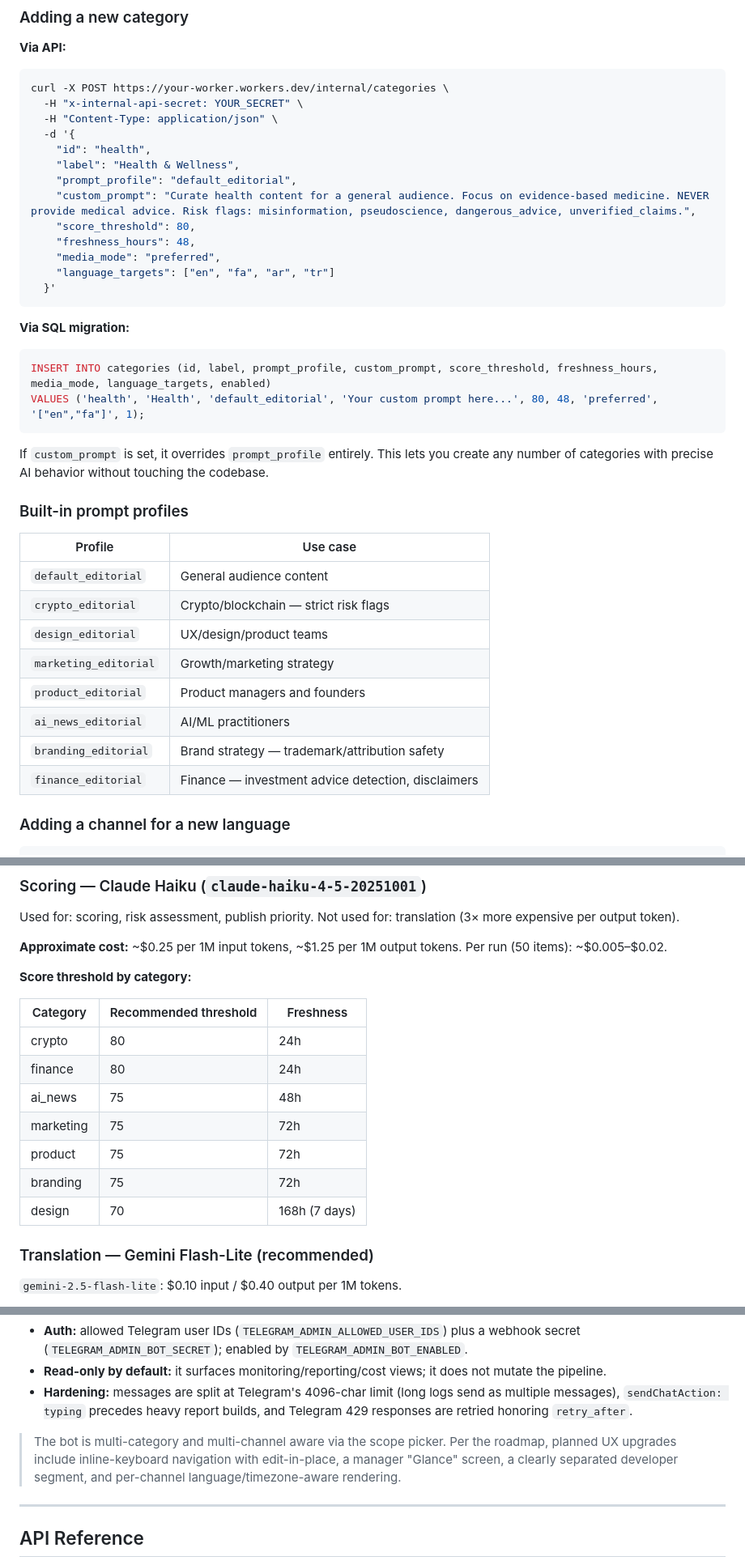
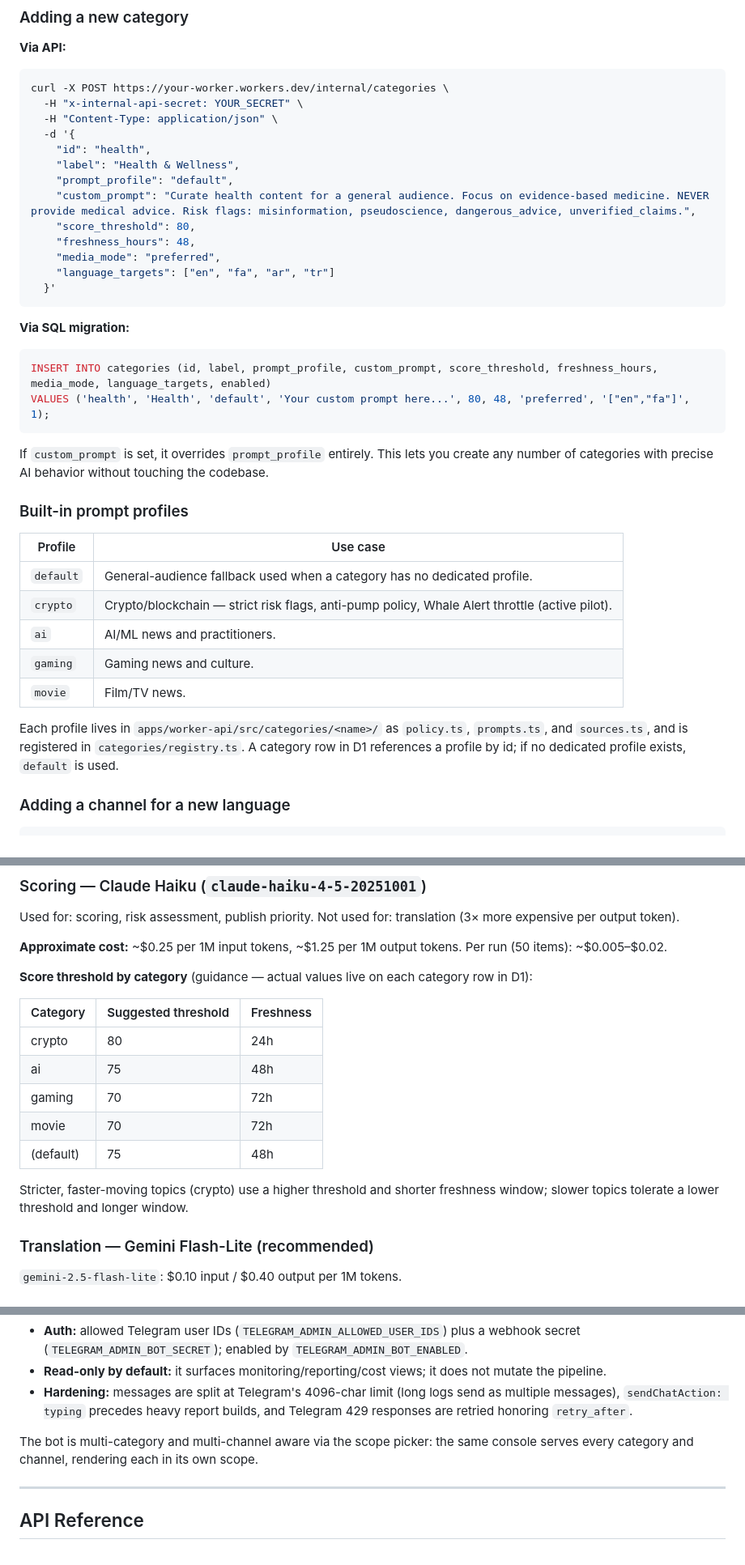
Before and after one commit to thesol-ai/content-curator, a Markdown page: README.md, 3 parts joined by grey strips. Shown at 81% size. GitHub-like rendering.

````diff
--- a/README.md
+++ b/README.md
@@ -608,7 +608,7 @@ curl -X POST https://your-worker.workers.dev/internal/categories \
   -d '{
     "id": "health",
     "label": "Health & Wellness",
-    "prompt_profile": "default_editorial",
+    "prompt_profile": "default",
     "custom_prompt": "Curate health content for a general audience. Focus on evidence-based medicine. NEVER provide medical advice. Risk flags: misinformation, pseudoscience, dangerous_advice, unverified_claims.",
     "score_threshold": 80,
     "freshness_hours": 48,
@@ -620,7 +620,7 @@ curl -X POST https://your-worker.workers.dev/internal/categories \
 **Via SQL migration:**
 ```sql
 INSERT INTO categories (id, label, prompt_profile, custom_prompt, score_threshold, freshness_hours, media_mode, language_targets, enabled)
-VALUES ('health', 'Health', 'default_editorial', 'Your custom prompt here...', 80, 48, 'preferred', '["en","fa"]', 1);
+VALUES ('health', 'Health', 'default', 'Your custom prompt here...', 80, 48, 'preferred', '["en","fa"]', 1);
 ```
 
 If `custom_prompt` is set, it overrides `prompt_profile` entirely. This lets you create any number of categories with precise AI behavior without touching the codebase.
@@ -629,14 +629,16 @@ If `custom_prompt` is set, it overrides `prompt_profile` entirely. This lets you
 
 | Profile | Use case |
 |---------|---------|
-| `default_editorial` | General audience content |
-| `crypto_editorial` | Crypto/blockchain — strict risk flags |
-| `design_editorial` | UX/design/product teams |
-| `marketing_editorial` | Growth/marketing strategy |
-| `product_editorial` | Product managers and founders |
-| `ai_news_editorial` | AI/ML practitioners |
-| `branding_editorial` | Brand strategy — trademark/attribution safety |
-| `finance_editorial` | Finance — investment advice detection, disclaimers |
+| `default` | General-audience fallback used when a category has no dedicated profile. |
+| `crypto` | Crypto/blockchain — strict risk flags, anti-pump policy, Whale Alert throttle (active pilot). |
+| `ai` | AI/ML news and practitioners. |
+| `gaming` | Gaming news and culture. |
+| `movie` | Film/TV news. |
+
+Each profile lives in `apps/worker-api/src/categories/<name>/` as `policy.ts`,
+`prompts.ts`, and `sources.ts`, and is registered in `categories/registry.ts`.
+A category row in D1 references a profile by id; if no dedicated profile exists,
+`default` is used.
 
 ### Adding a channel for a new language
 
@@ -1237,17 +1308,18 @@ Not used for: translation (3× more expensive per output token).
 **Approximate cost:** ~$0.25 per 1M input tokens, ~$1.25 per 1M output tokens.
 Per run (50 items): ~$0.005–$0.02.
 
-**Score threshold by category:**
-
-| Category | Recommended threshold | Freshness |
-|----------|-----------------------|-----------|
+**Score threshold by category** (guidance — actual values live on each category row in D1):
+
+| Category | Suggested threshold | Freshness |
+|----------|---------------------|-----------|
 | crypto | 80 | 24h |
-| finance | 80 | 24h |
-| ai_news | 75 | 48h |
-| marketing | 75 | 72h |
-| product | 75 | 72h |
-| branding | 75 | 72h |
-| design | 70 | 168h (7 days) |
+| ai | 75 | 48h |
+| gaming | 70 | 72h |
+| movie | 70 | 72h |
+| (default) | 75 | 48h |
+
+Stricter, faster-moving topics (crypto) use a higher threshold and shorter
+freshness window; slower topics tolerate a lower threshold and longer window.
 
 ### Translation — Gemini Flash-Lite (recommended)
 
@@ -1592,10 +1641,8 @@ Settings / Help. It reads the operational report and renders text + keyboards.
   as multiple messages), `sendChatAction: typing` precedes heavy report builds,
   and Telegram 429 responses are retried honoring `retry_after`.
 
-> The bot is multi-category and multi-channel aware via the scope picker. Per the
-> roadmap, planned UX upgrades include inline-keyboard navigation with
-> edit-in-place, a manager "Glance" screen, a clearly separated developer
-> segment, and per-channel language/timezone-aware rendering.
+The bot is multi-category and multi-channel aware via the scope picker: the same
+console serves every category and channel, rendering each in its own scope.
 
 ---
 
````
Also changed, not shown: other parts of README.md (+126 -80 lines).
